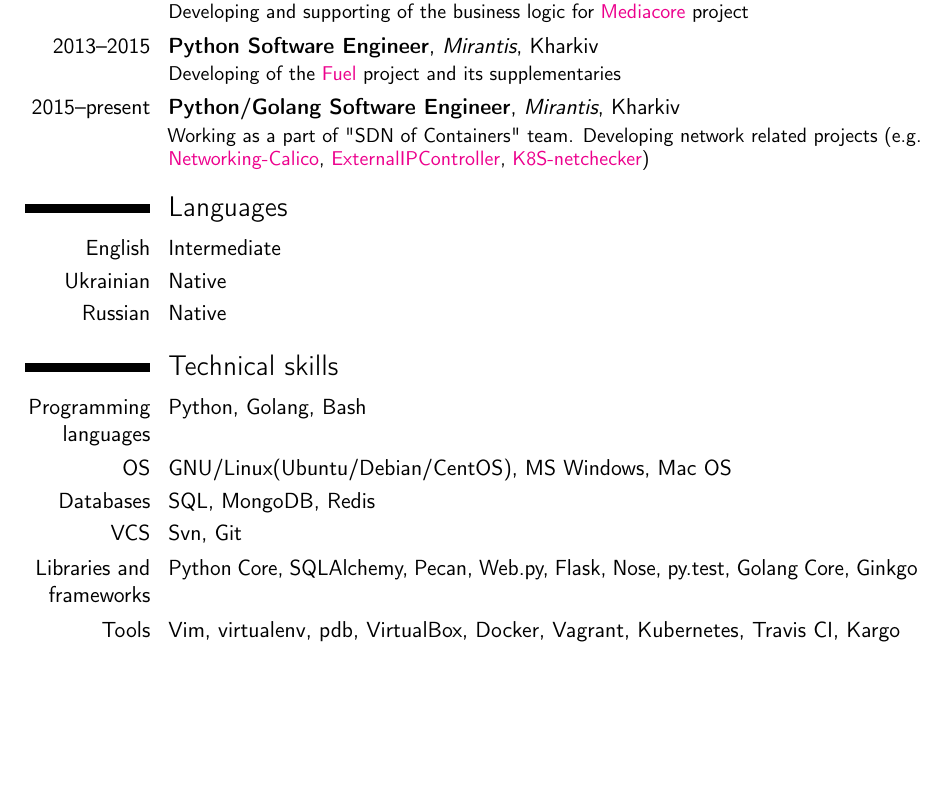
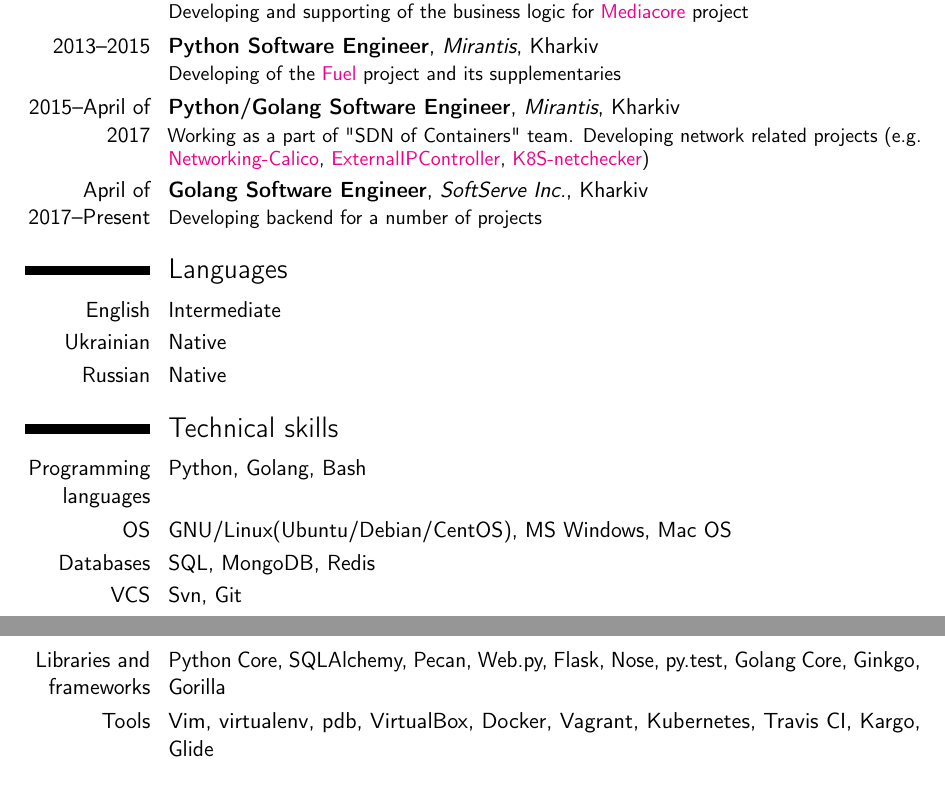
Before and after one commit to aateem/CV, a LaTeX CV (resume.tex): part of page 1 of 2 before the commit and two parts of pages 1 and 2 of 2 after it, the two joined at a grey line, cut so that both start at the same text, the shorter picture padded with empty space. Compiled offline with pdfLaTeX.

Commit message:
Update resume and add README

```diff
--- a/resume.tex
+++ b/resume.tex
@@ -52,12 +52,15 @@
 \cventry{2013--2015}{Python Software Engineer}{Mirantis}{Kharkiv}{}{
     Developing of the \href{https://www.mirantis.com/products/mirantis-openstack-software/openstack-deployment-fuel/}{Fuel}
     project and its supplementaries}
-\cventry{2015--present}{Python/Golang Software Engineer}{Mirantis}{Kharkiv}{}{
+\cventry{2015--April of 2017}{Python/Golang Software Engineer}{Mirantis}{Kharkiv}{}{
     Working as a part of "SDN of Containers" team. Developing network related
     projects (e.g.
     \href{https://github.com/openstack/networking-calico}{Networking-Calico},
     \href{https://github.com/Mirantis/k8s-externalipcontroller}{ExternalIPController},
     \href{https://github.com/aateem/k8s-netchecker-server}{K8S-netchecker})}
+\cventry{April of 2017--Present}{Golang Software Engineer}{SoftServe Inc.}{Kharkiv}{}{
+    Developing backend for a number of projects
+}
 
 \section{Languages}
 \cvitemwithcomment{English}{Intermediate}{}
@@ -69,8 +72,8 @@
 \cvitem{OS}{GNU/Linux(Ubuntu/Debian/CentOS), MS Windows, Mac OS}
 \cvitem{Databases}{SQL, MongoDB, Redis}
 \cvitem{VCS}{Svn, Git}
-\cvitem{Libraries and frameworks}{Python Core, SQLAlchemy, Pecan, Web.py, Flask, Nose, py.test, Golang Core, Ginkgo}
-\cvitem{Tools}{Vim, virtualenv, pdb, VirtualBox, Docker, Vagrant, Kubernetes, Travis CI, Kargo}
+\cvitem{Libraries and frameworks}{Python Core, SQLAlchemy, Pecan, Web.py, Flask, Nose, py.test, Golang Core, Ginkgo, Gorilla}
+\cvitem{Tools}{Vim, virtualenv, pdb, VirtualBox, Docker, Vagrant, Kubernetes, Travis CI, Kargo, Glide}
 
 \section{Interests}
 
```
Also changed, not shown: README.md (added), resume.pdf.
